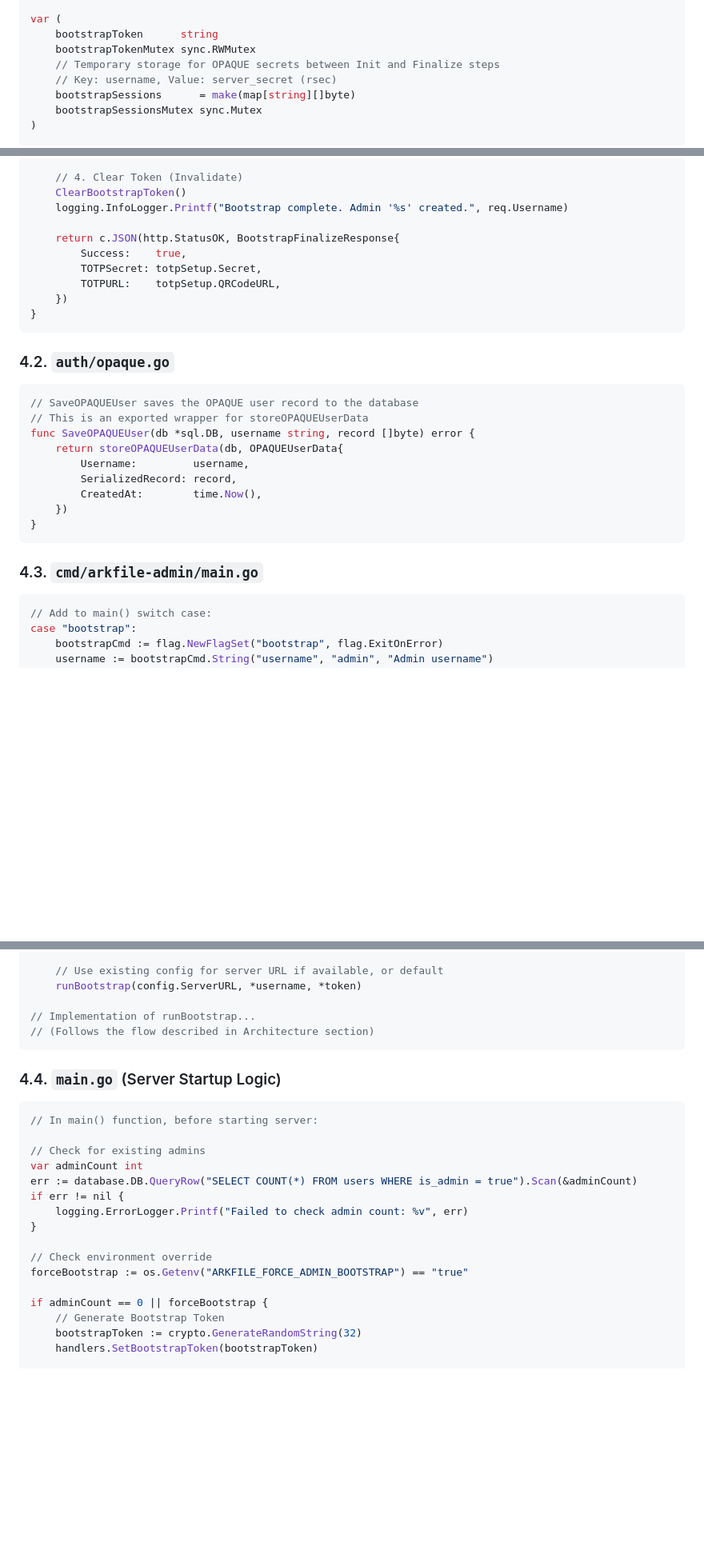
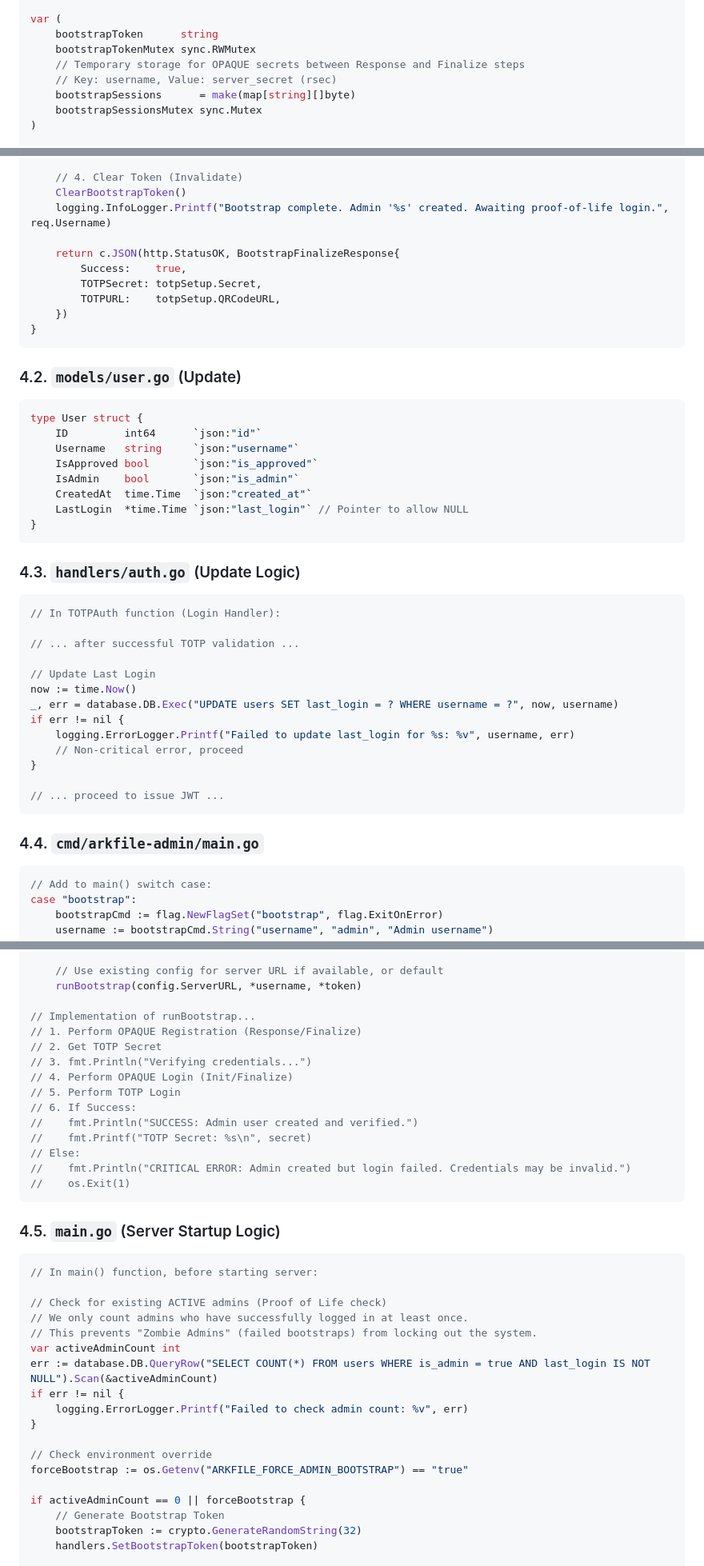
Before and after one commit to arkfile/Arkfile, a Markdown page: docs/wip/admin-bootstrap.md, 3 parts joined by grey strips. Shown at 80% size. Rendered like a GitHub page; blank space fills up the shorter version.

````diff
--- a/docs/wip/admin-bootstrap.md
+++ b/docs/wip/admin-bootstrap.md
@@ -110,7 +118,7 @@ import (
 var (
 	bootstrapToken      string
 	bootstrapTokenMutex sync.RWMutex
-	// Temporary storage for OPAQUE secrets between Init and Finalize steps
+	// Temporary storage for OPAQUE secrets between Response and Finalize steps
 	// Key: username, Value: server_secret (rsec)
 	bootstrapSessions      = make(map[string][]byte)
 	bootstrapSessionsMutex sync.Mutex
@@ -320,7 +334,7 @@ func AdminBootstrapFinalize(c echo.Context) error {
 
 	// 4. Clear Token (Invalidate)
 	ClearBootstrapToken()
-	logging.InfoLogger.Printf("Bootstrap complete. Admin '%s' created.", req.Username)
+	logging.InfoLogger.Printf("Bootstrap complete. Admin '%s' created. Awaiting proof-of-life login.", req.Username)
 
 	return c.JSON(http.StatusOK, BootstrapFinalizeResponse{
 		Success:    true,
@@ -330,21 +344,38 @@ func AdminBootstrapFinalize(c echo.Context) error {
 }
 ```
 
-### 4.2. `auth/opaque.go`
+### 4.2. `models/user.go` (Update)
 
 ```go
-// SaveOPAQUEUser saves the OPAQUE user record to the database
-// This is an exported wrapper for storeOPAQUEUserData
-func SaveOPAQUEUser(db *sql.DB, username string, record []byte) error {
-	return storeOPAQUEUserData(db, OPAQUEUserData{
-		Username:         username,
-		SerializedRecord: record,
-		CreatedAt:        time.Now(),
-	})
+type User struct {
+	ID         int64      `json:"id"`
+	Username   string     `json:"username"`
+	IsApproved bool       `json:"is_approved"`
+	IsAdmin    bool       `json:"is_admin"`
+	CreatedAt  time.Time  `json:"created_at"`
+	LastLogin  *time.Time `json:"last_login"` // Pointer to allow NULL
 }
 ```
 
-### 4.3. `cmd/arkfile-admin/main.go`
+### 4.3. `handlers/auth.go` (Update Logic)
+
+```go
+// In TOTPAuth function (Login Handler):
+
+// ... after successful TOTP validation ...
+
+// Update Last Login
+now := time.Now()
+_, err = database.DB.Exec("UPDATE users SET last_login = ? WHERE username = ?", now, username)
+if err != nil {
+    logging.ErrorLogger.Printf("Failed to update last_login for %s: %v", username, err)
+    // Non-critical error, proceed
+}
+
+// ... proceed to issue JWT ...
+```
+
+### 4.4. `cmd/arkfile-admin/main.go`
 
 ```go
 // Add to main() switch case:
@@ -363,17 +394,29 @@ case "bootstrap":
     runBootstrap(config.ServerURL, *username, *token)
 
 // Implementation of runBootstrap...
-// (Follows the flow described in Architecture section)
+// 1. Perform OPAQUE Registration (Response/Finalize)
+// 2. Get TOTP Secret
+// 3. fmt.Println("Verifying credentials...")
+// 4. Perform OPAQUE Login (Init/Finalize)
+// 5. Perform TOTP Login
+// 6. If Success:
+//    fmt.Println("SUCCESS: Admin user created and verified.")
+//    fmt.Printf("TOTP Secret: %s\n", secret)
+// Else:
+//    fmt.Println("CRITICAL ERROR: Admin created but login failed. Credentials may be invalid.")
+//    os.Exit(1)
 ```
 
-### 4.4. `main.go` (Server Startup Logic)
+### 4.5. `main.go` (Server Startup Logic)
 
 ```go
 // In main() function, before starting server:
 
-// Check for existing admins
-var adminCount int
-err := database.DB.QueryRow("SELECT COUNT(*) FROM users WHERE is_admin = true").Scan(&adminCount)
+// Check for existing ACTIVE admins (Proof of Life check)
+// We only count admins who have successfully logged in at least once.
+// This prevents "Zombie Admins" (failed bootstraps) from locking out the system.
+var activeAdminCount int
+err := database.DB.QueryRow("SELECT COUNT(*) FROM users WHERE is_admin = true AND last_login IS NOT NULL").Scan(&activeAdminCount)
 if err != nil {
     logging.ErrorLogger.Printf("Failed to check admin count: %v", err)
 }
@@ -381,7 +424,7 @@ if err != nil {
 // Check environment override
 forceBootstrap := os.Getenv("ARKFILE_FORCE_ADMIN_BOOTSTRAP") == "true"
 
-if adminCount == 0 || forceBootstrap {
+if activeAdminCount == 0 || forceBootstrap {
     // Generate Bootstrap Token
     bootstrapToken := crypto.GenerateRandomString(32)
     handlers.SetBootstrapToken(bootstrapToken)
````
Also changed, not shown: other parts of docs/wip/admin-bootstrap.md (+30 -16 lines).
